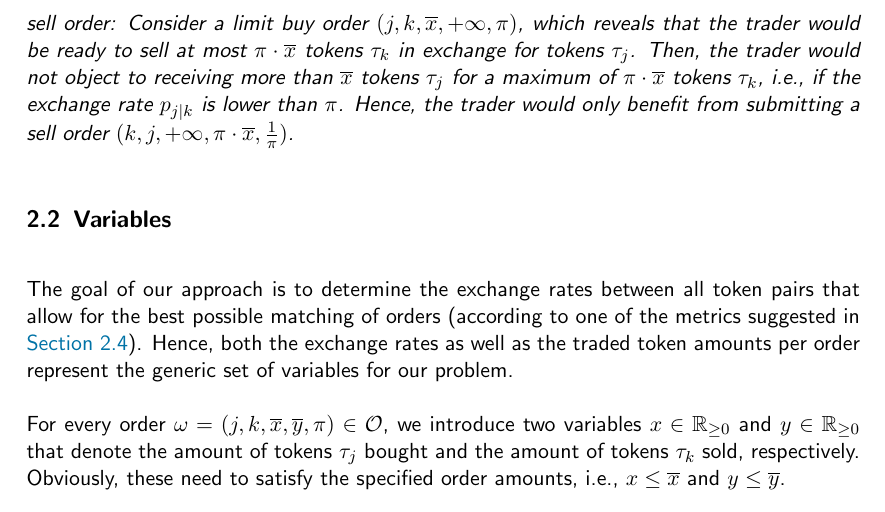
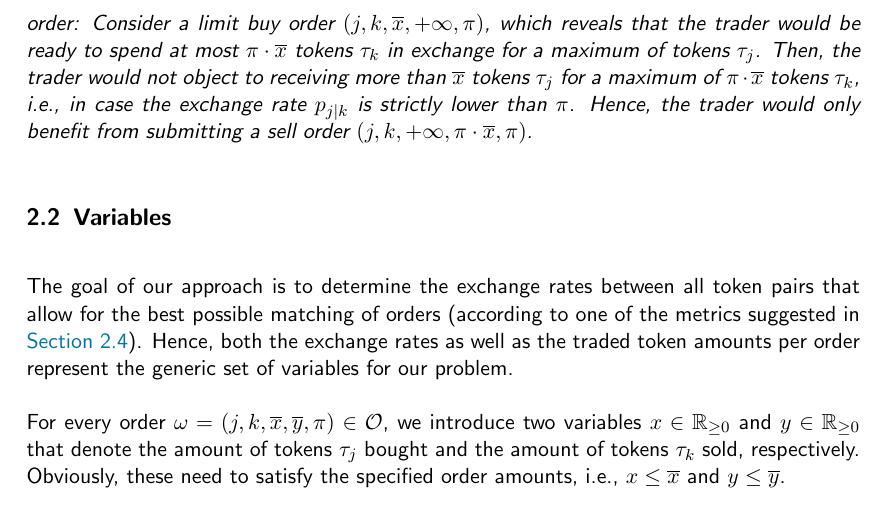
Before and after one commit to gnosis/dex-research, a LaTeX paper (BatchAuctionOptimization/batchauctions.tex): part of page 7 of 34, cut so that both start at the same text. Compiled offline with pdfLaTeX.

Commit message:
Fix typo in observation. (#31)

```diff
--- a/BatchAuctionOptimization/batchauctions.tex
+++ b/BatchAuctionOptimization/batchauctions.tex
@@ -328,16 +328,10 @@ it might make sense to explicitely require $j \neq k$ from a semantic perspectiv
 
 \vspace{.3cm}
 \begin{observation}
-  Assuming that the trader has constant utility for an arbitrary amount of buy-tokens~$\tau_j$,
-  the following argument can be used to convert a limit buy order to a limit sell order:
-  Consider a limit buy order $ (j,k,\overline{x},+\infty,\pi) $, which reveals that the trader
-  would be ready to sell at most $ \pi \cdot \overline{x} $ tokens $ \tau_k $ in exchange for
-  tokens $ \tau_j $.
-  Then, the trader would not object to receiving more than $ \overline{x} $ tokens $ \tau_j $ for a
-  maximum of $ \pi \cdot \overline{x} $ tokens $ \tau_k $, \ie if the exchange rate $ p_{j|k} $ is
-  lower than $ \pi $.
-  Hence, the trader would only benefit from submitting a sell order
-  $ (k,j,+\infty,\pi \cdot \overline{x},\frac{1}{\pi}) $.
+  Assuming that the trader has constant utility for an arbitrary amount of buy-tokens~$\tau_j$, the following argument can be used to convert a limit buy order to a limit sell order:
+  Consider a limit buy order~$(j,k,\overline{x},+\infty,\pi)$, which reveals that the trader would be ready to spend at most $\pi \cdot \overline{x}$ tokens~$\tau_k$ in exchange for a maximum of tokens~$\tau_j$.
+  Then, the trader would not object to receiving more than $\overline{x}$ tokens~$\tau_j$ for a maximum of~$\pi \cdot \overline{x}$ tokens~$\tau_k$, \ie in case the exchange rate~$p_{j|k}$ is strictly lower than~$\pi$.
+  Hence, the trader would only benefit from submitting a sell order~$(j,k,+\infty,\pi \cdot \overline{x},\pi)$.
 \end{observation}
 
 
```
